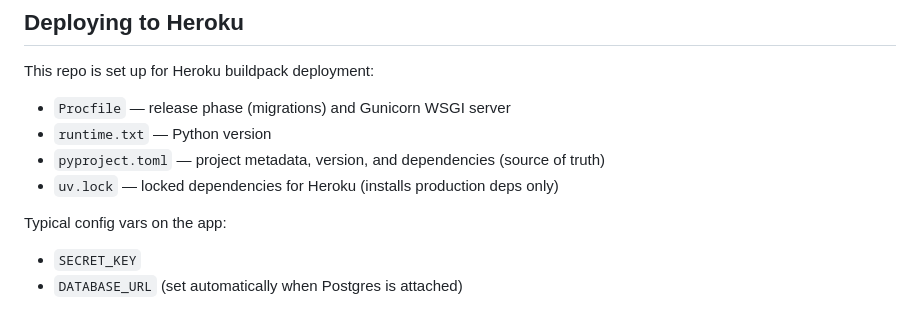
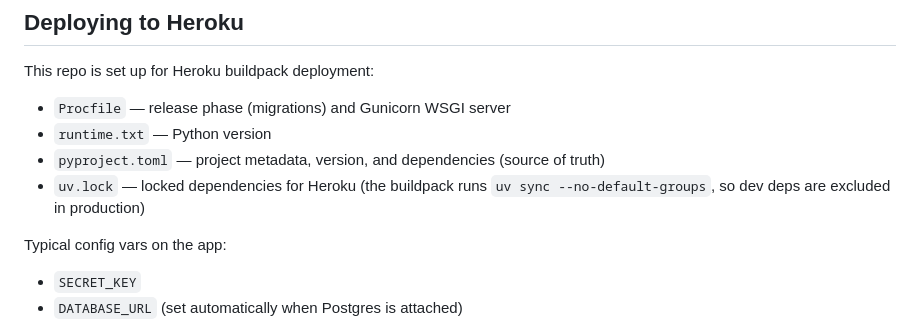
Before and after one commit to seangtkelley/hampsteadwx-django, a Markdown page: README.md, the part around the change. Rendered like a GitHub page.

Commit message:
Clarify Heroku excludes dev dependency groups via buildpack.
Document that the Python buildpack runs uv sync --no-default-groups so
the README matches actual production install behavior.

Co-authored-by: Cursor <cursoragent@cursor.com>

```diff
--- a/README.md
+++ b/README.md
@@ -264,7 +264,7 @@ This repo is set up for Heroku buildpack deployment:
 - `Procfile` — release phase (migrations) and Gunicorn WSGI server
 - `runtime.txt` — Python version
 - `pyproject.toml` — project metadata, version, and dependencies (source of truth)
-- `uv.lock` — locked dependencies for Heroku (installs production deps only)
+- `uv.lock` — locked dependencies for Heroku (the buildpack runs `uv sync --no-default-groups`, so dev deps are excluded in production)
 
 Typical config vars on the app:
 
```
